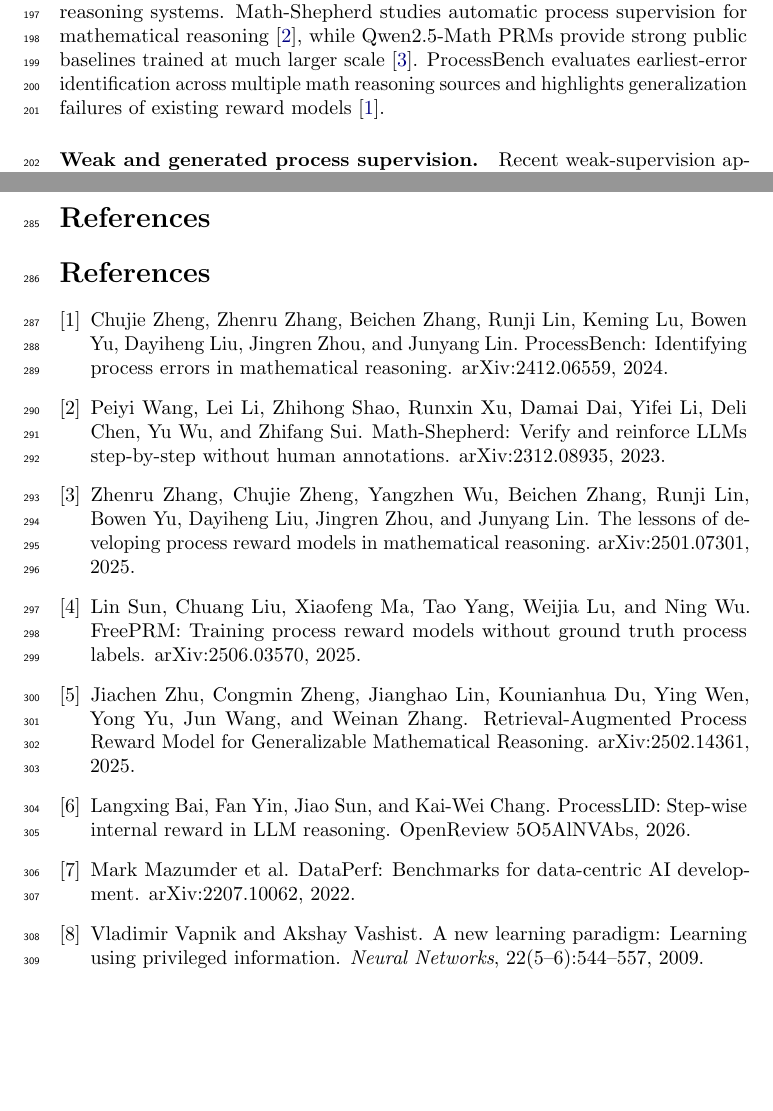
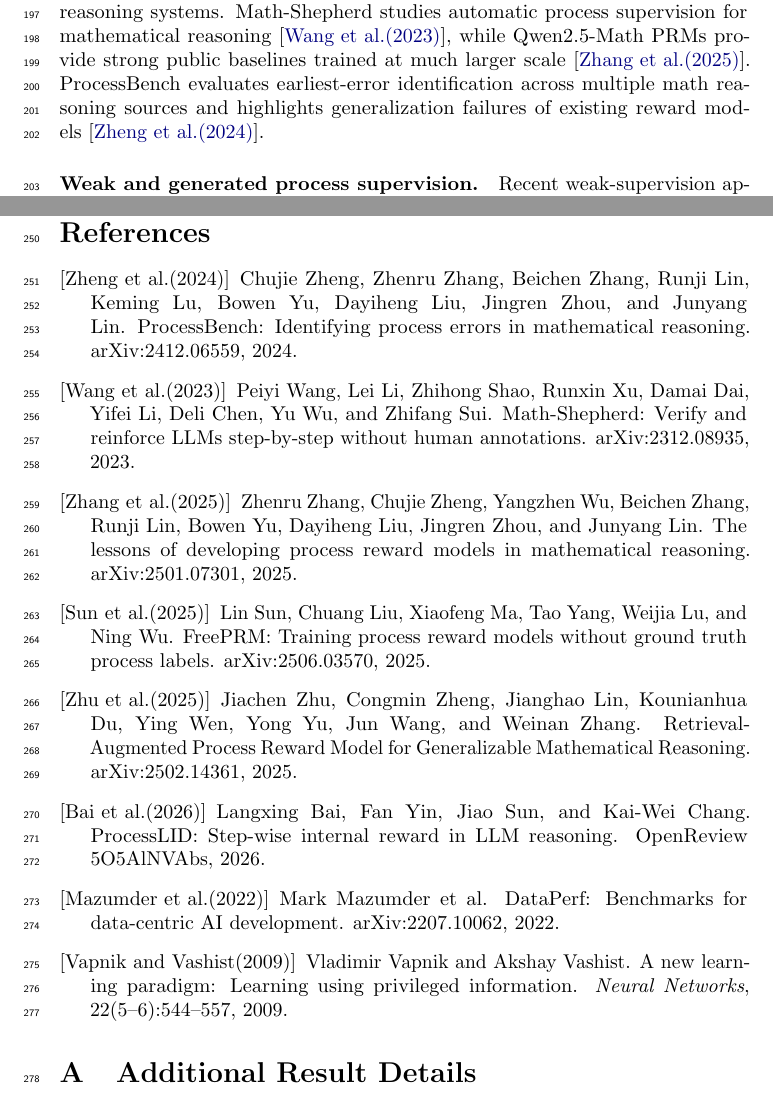
Before and after one commit to edward-lcl/feedback-distillation, a LaTeX paper (paper/main.tex): two parts of pages 6 and 10 of 10 before the commit and two parts of pages 6 and 8 of 11 after it, joined at a grey line, cut so that both start at the same text, the shorter picture padded with empty space. Compiled offline with pdfLaTeX; a LaTeX package or settings file that is missing is left out.

Commit message:
make draft compatible with COLM natbib order

```diff
--- a/paper/main.tex
+++ b/paper/main.tex
@@ -255,6 +255,52 @@ The result reframes a failed privileged-feedback distillation attempt as a super
 For efficient PRM development, this suggests a practical ordering: before scaling students or re-running the same distillation loop, test whether the supervision distribution itself can support the target verifier.
 A practical takeaway is to first run a small diagnostic with format-matched labels before investing in a larger student or a new training recipe.
 
+\section*{References}
+
+\begin{thebibliography}{9}
+
+\bibitem[Zheng et~al.(2024)]{processbench}
+Chujie Zheng, Zhenru Zhang, Beichen Zhang, Runji Lin, Keming Lu, Bowen Yu, Dayiheng Liu, Jingren Zhou, and Junyang Lin.
+\newblock ProcessBench: Identifying process errors in mathematical reasoning.
+\newblock arXiv:2412.06559, 2024.
+
+\bibitem[Wang et~al.(2023)]{mathshepherd}
+Peiyi Wang, Lei Li, Zhihong Shao, Runxin Xu, Damai Dai, Yifei Li, Deli Chen, Yu Wu, and Zhifang Sui.
+\newblock Math-Shepherd: Verify and reinforce LLMs step-by-step without human annotations.
+\newblock arXiv:2312.08935, 2023.
+
+\bibitem[Zhang et~al.(2025)]{qwenprm}
+Zhenru Zhang, Chujie Zheng, Yangzhen Wu, Beichen Zhang, Runji Lin, Bowen Yu, Dayiheng Liu, Jingren Zhou, and Junyang Lin.
+\newblock The lessons of developing process reward models in mathematical reasoning.
+\newblock arXiv:2501.07301, 2025.
+
+\bibitem[Sun et~al.(2025)]{freeprm}
+Lin Sun, Chuang Liu, Xiaofeng Ma, Tao Yang, Weijia Lu, and Ning Wu.
+\newblock FreePRM: Training process reward models without ground truth process labels.
+\newblock arXiv:2506.03570, 2025.
+
+\bibitem[Zhu et~al.(2025)]{retrievalprm}
+Jiachen Zhu, Congmin Zheng, Jianghao Lin, Kounianhua Du, Ying Wen, Yong Yu, Jun Wang, and Weinan Zhang.
+\newblock Retrieval-Augmented Process Reward Model for Generalizable Mathematical Reasoning.
+\newblock arXiv:2502.14361, 2025.
+
+\bibitem[Bai et~al.(2026)]{processlid}
+Langxing Bai, Fan Yin, Jiao Sun, and Kai-Wei Chang.
+\newblock ProcessLID: Step-wise internal reward in LLM reasoning.
+\newblock OpenReview 5O5AlNVAbs, 2026.
+
+\bibitem[Mazumder et~al.(2022)]{dataperf}
+Mark Mazumder et al.
+\newblock DataPerf: Benchmarks for data-centric AI development.
+\newblock arXiv:2207.10062, 2022.
+
+\bibitem[Vapnik and Vashist(2009)]{lupi}
+Vladimir Vapnik and Akshay Vashist.
+\newblock A new learning paradigm: Learning using privileged information.
+\newblock \emph{Neural Networks}, 22(5--6):544--557, 2009.
+
+\end{thebibliography}
+
 \appendix
 
 \section{Additional Result Details}
@@ -390,50 +436,4 @@ BCE, error weight 3, longer training & 0.4782 & 0.4971 & longer BCE degrades/nul
 \label{tab:ablations}
 \end{table}
 
-\section*{References}
-
-\begin{thebibliography}{9}
-
-\bibitem{processbench}
-Chujie Zheng, Zhenru Zhang, Beichen Zhang, Runji Lin, Keming Lu, Bowen Yu, Dayiheng Liu, Jingren Zhou, and Junyang Lin.
-\newblock ProcessBench: Identifying process errors in mathematical reasoning.
-\newblock arXiv:2412.06559, 2024.
-
-\bibitem{mathshepherd}
-Peiyi Wang, Lei Li, Zhihong Shao, Runxin Xu, Damai Dai, Yifei Li, Deli Chen, Yu Wu, and Zhifang Sui.
-\newblock Math-Shepherd: Verify and reinforce LLMs step-by-step without human annotations.
-\newblock arXiv:2312.08935, 2023.
-
-\bibitem{qwenprm}
-Zhenru Zhang, Chujie Zheng, Yangzhen Wu, Beichen Zhang, Runji Lin, Bowen Yu, Dayiheng Liu, Jingren Zhou, and Junyang Lin.
-\newblock The lessons of developing process reward models in mathematical reasoning.
-\newblock arXiv:2501.07301, 2025.
-
-\bibitem{freeprm}
-Lin Sun, Chuang Liu, Xiaofeng Ma, Tao Yang, Weijia Lu, and Ning Wu.
-\newblock FreePRM: Training process reward models without ground truth process labels.
-\newblock arXiv:2506.03570, 2025.
-
-\bibitem{retrievalprm}
-Jiachen Zhu, Congmin Zheng, Jianghao Lin, Kounianhua Du, Ying Wen, Yong Yu, Jun Wang, and Weinan Zhang.
-\newblock Retrieval-Augmented Process Reward Model for Generalizable Mathematical Reasoning.
-\newblock arXiv:2502.14361, 2025.
-
-\bibitem{processlid}
-Langxing Bai, Fan Yin, Jiao Sun, and Kai-Wei Chang.
-\newblock ProcessLID: Step-wise internal reward in LLM reasoning.
-\newblock OpenReview 5O5AlNVAbs, 2026.
-
-\bibitem{dataperf}
-Mark Mazumder et al.
-\newblock DataPerf: Benchmarks for data-centric AI development.
-\newblock arXiv:2207.10062, 2022.
-
-\bibitem{lupi}
-Vladimir Vapnik and Akshay Vashist.
-\newblock A new learning paradigm: Learning using privileged information.
-\newblock \emph{Neural Networks}, 22(5--6):544--557, 2009.
-
-\end{thebibliography}
-
 \end{document}
```
